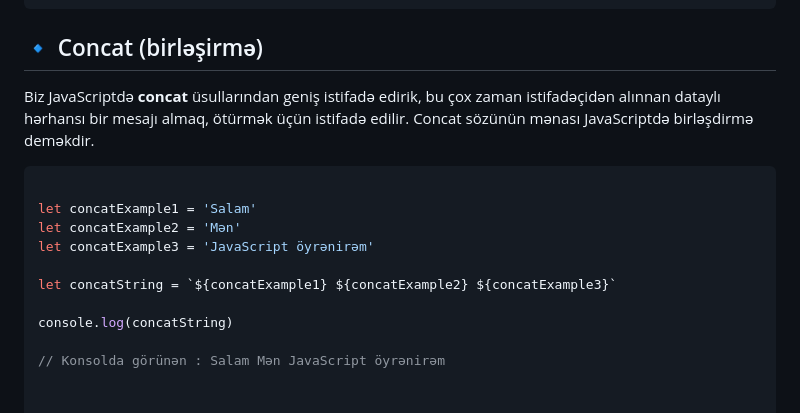
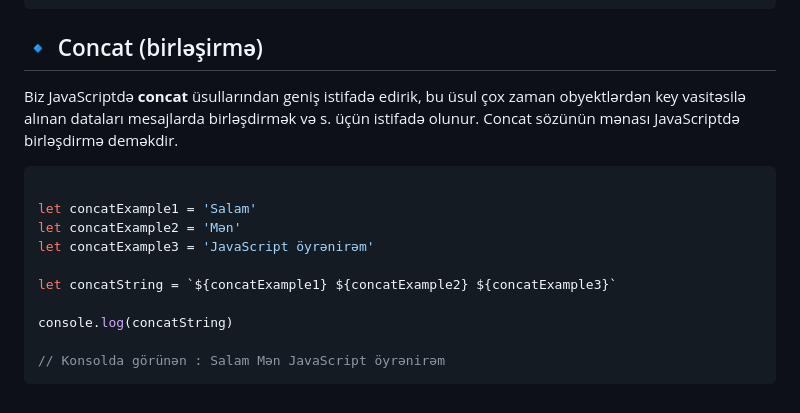
Before and after one commit to RafiAlizade/javascript-docs-az, a Markdown page: Operatorlar və Looplar/readme.md, the part around the change. Drawn GitHub-style.

Commit message:
Operatorlar , Looplar, Conditional Statements

````diff
--- a/Operatorlar və Looplar/readme.md
+++ b/Operatorlar və Looplar/readme.md
@@ -117,7 +117,7 @@ Tipləri isə default olaraq number olacaq.
 
 ## 🔹 Concat (birləşirmə)
 
-Biz JavaScriptdə **concat** üsullarından geniş istifadə edirik, bu çox zaman istifadəçidən alınnan dataylı hərhansı bir mesajı almaq, ötürmək üçün istifadə edilir. Concat sözünün mənası JavaScriptdə birləşdirmə deməkdir.
+Biz JavaScriptdə **concat** üsullarından geniş istifadə edirik, bu üsul çox zaman obyektlərdən key vasitəsilə alınan dataları mesajlarda birləşdirmək və s. üçün istifadə olunur. Concat sözünün mənası JavaScriptdə birləşdirmə deməkdir.
 
 ```javascript
 
@@ -130,3 +130,4 @@ let concatString = `${concatExample1} ${concatExample2} ${concatExample3}`
 console.log(concatString)
 
 // Konsolda görünən : Salam Mən JavaScript öyrənirəm
+```
````
